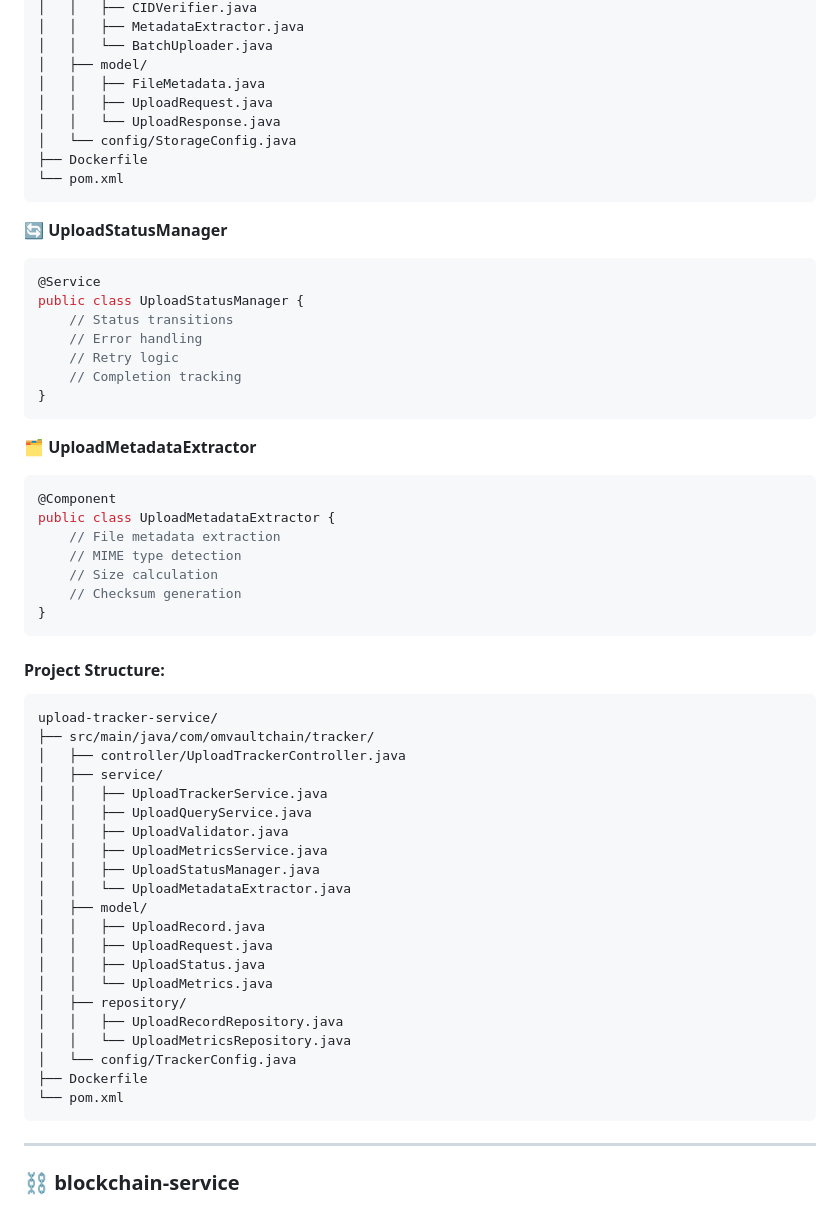
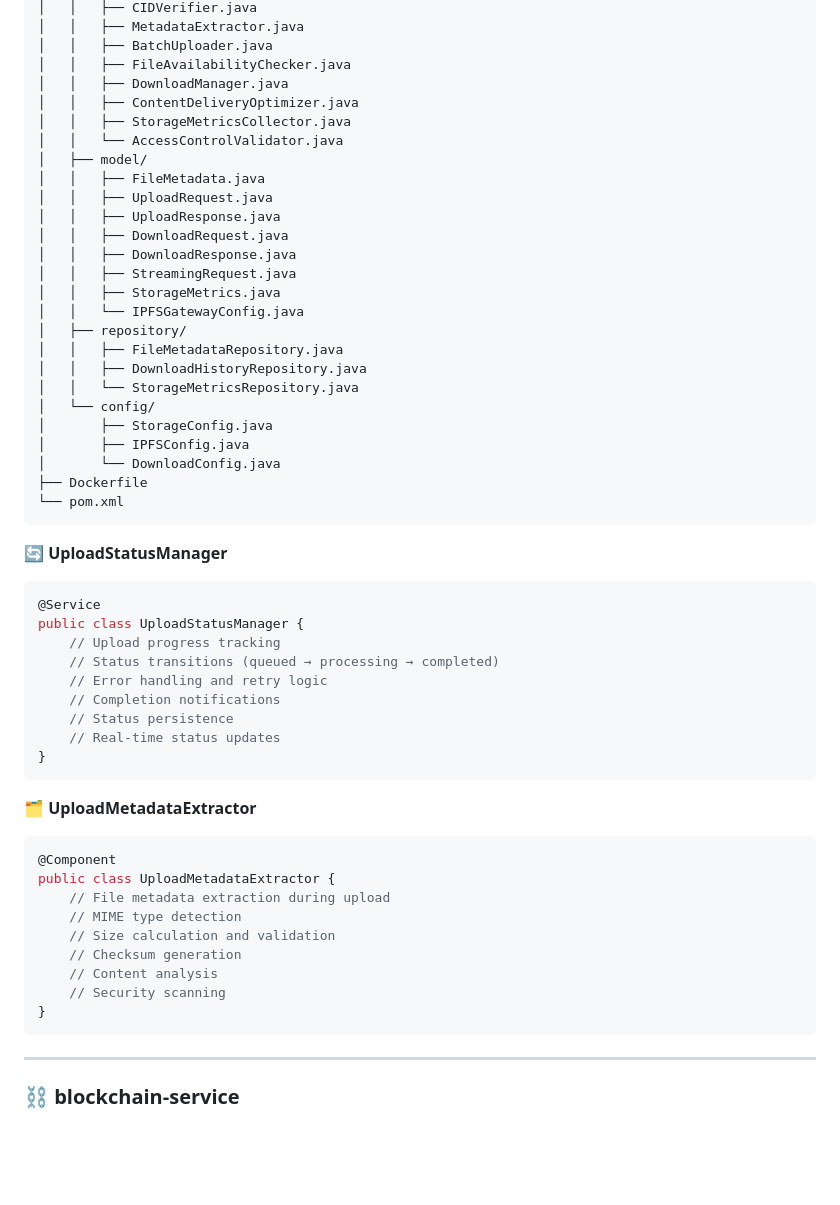
Before and after one commit to MossabMilha/OM-VaultChain, a Markdown page: README.md, the part around one of its changes. Rendered like a GitHub page; blank space fills up the shorter version.

````diff
--- a/README.md
+++ b/README.md
@@ -446,22 +575,42 @@ storage-service/
 │   │   ├── CIDVerifier.java
 │   │   ├── MetadataExtractor.java
-│   │   └── BatchUploader.java
+│   │   ├── BatchUploader.java
+│   │   ├── FileAvailabilityChecker.java
+│   │   ├── DownloadManager.java
+│   │   ├── ContentDeliveryOptimizer.java
+│   │   ├── StorageMetricsCollector.java
+│   │   └── AccessControlValidator.java
 │   ├── model/
 │   │   ├── FileMetadata.java
 │   │   ├── UploadRequest.java
-│   │   └── UploadResponse.java
-│   └── config/StorageConfig.java
+│   │   ├── UploadResponse.java
+│   │   ├── DownloadRequest.java
+│   │   ├── DownloadResponse.java
+│   │   ├── StreamingRequest.java
+│   │   ├── StorageMetrics.java
+│   │   └── IPFSGatewayConfig.java
+│   ├── repository/
+│   │   ├── FileMetadataRepository.java
+│   │   ├── DownloadHistoryRepository.java
+│   │   └── StorageMetricsRepository.java
+│   └── config/
+│       ├── StorageConfig.java
+│       ├── IPFSConfig.java
+│       └── DownloadConfig.java
 ├── Dockerfile
 └── pom.xml
 ```
+
 **🔄 UploadStatusManager**
 ```java
 @Service
 public class UploadStatusManager {
-    // Status transitions
-    // Error handling
-    // Retry logic
-    // Completion tracking
+    // Upload progress tracking
+    // Status transitions (queued → processing → completed)
+    // Error handling and retry logic
+    // Completion notifications
+    // Status persistence
+    // Real-time status updates
 }
 ```
 
@@ -469,37 +618,15 @@ public class UploadStatusManager {
 ```java
 @Component
 public class UploadMetadataExtractor {
-    // File metadata extraction
+    // File metadata extraction during upload
     // MIME type detection
-    // Size calculation
+    // Size calculation and validation
     // Checksum generation
+    // Content analysis
+    // Security scanning
 }
 ```
 
-#### Project Structure:
-```
-upload-tracker-service/
-├── src/main/java/com/omvaultchain/tracker/
-│   ├── controller/UploadTrackerController.java
-│   ├── service/
-│   │   ├── UploadTrackerService.java
-│   │   ├── UploadQueryService.java
-│   │   ├── UploadValidator.java
-│   │   ├── UploadMetricsService.java
-│   │   ├── UploadStatusManager.java
-│   │   └── UploadMetadataExtractor.java
-│   ├── model/
-│   │   ├── UploadRecord.java
-│   │   ├── UploadRequest.java
-│   │   ├── UploadStatus.java
-│   │   └── UploadMetrics.java
-│   ├── repository/
-│   │   ├── UploadRecordRepository.java
-│   │   └── UploadMetricsRepository.java
-│   └── config/TrackerConfig.java
-├── Dockerfile
-└── pom.xml
-```
 ---
 
 ### ⛓️ blockchain-service
````
Also changed, not shown: other parts of README.md (+142 -13 lines).
